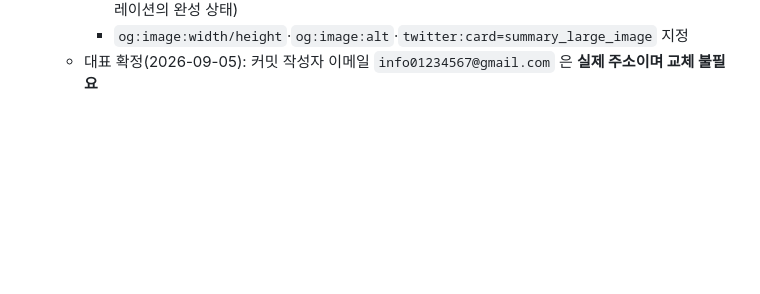
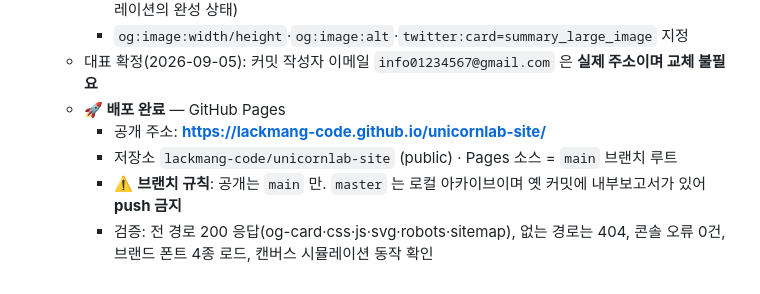
Before and after one commit to lackmang-code/unicornlab-site, a Markdown page: CHANGELOG.md, the part around the change. Drawn GitHub-style; blank space fills up the shorter version.

Commit message:
CHANGELOG: 배포 완료 기록
Co-Authored-By: Claude Opus 5 (1M context) <noreply@anthropic.com>
Claude-Session: https://claude.ai/code/session_01TG8fdDkLHWEu2cvPd3Jthw

```diff
--- a/CHANGELOG.md
+++ b/CHANGELOG.md
@@ -48,3 +48,9 @@
     - 브랜드 폰트(고운바탕·Fraunces·Pretendard)·컬러로 렌더링, 우측에 펼침 지면 그래픽(히어로 시뮬레이션의 완성 상태)
     - `og:image:width/height`·`og:image:alt`·`twitter:card=summary_large_image` 지정
   - 대표 확정(2026-09-05): 커밋 작성자 이메일 `info01234567@gmail.com` 은 **실제 주소이며 교체 불필요**
+  - **🚀 배포 완료** — GitHub Pages
+    - 공개 주소: **https://lackmang-code.github.io/unicornlab-site/**
+    - 저장소 `lackmang-code/unicornlab-site` (public) · Pages 소스 = `main` 브랜치 루트
+    - ⚠️ **브랜치 규칙**: 공개는 `main` 만. `master` 는 로컬 아카이브이며 옛 커밋에 내부보고서가 있어 **push 금지**
+    - 검증: 전 경로 200 응답(og-card·css·js·svg·robots·sitemap), 없는 경로는 404, 콘솔 오류 0건,
+      브랜드 폰트 4종 로드, 캔버스 시뮬레이션 동작 확인
```
